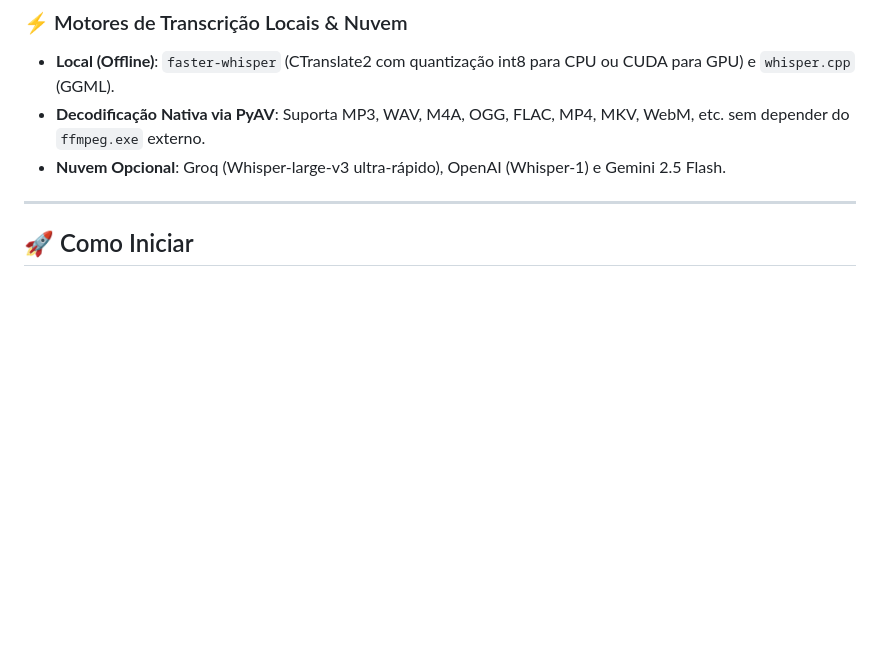
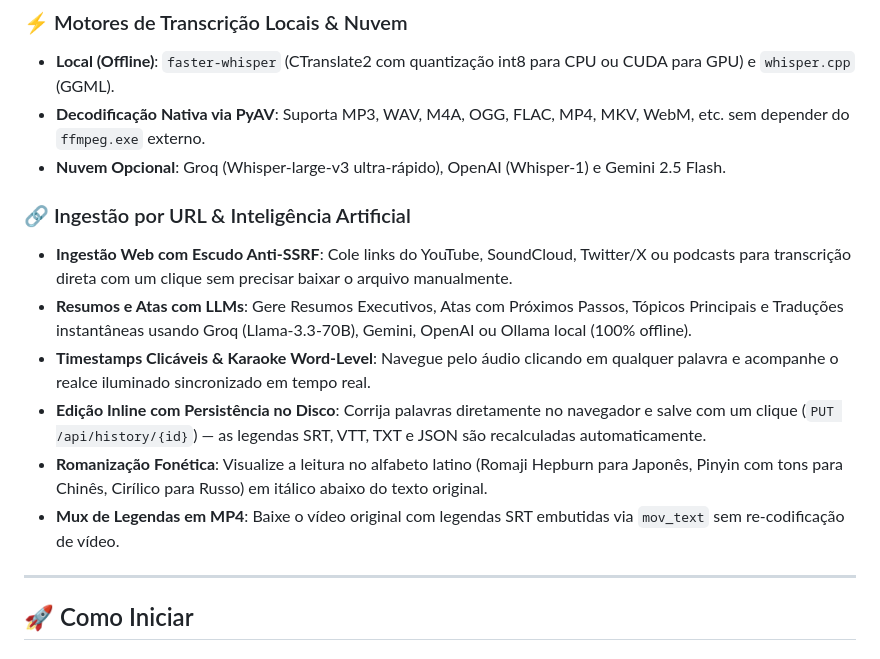
Before and after one commit to realkalashnikov/transcribe, a Markdown page: README.md, the part around the change. Rendered like a GitHub page; blank space fills up the shorter version.

```diff
--- a/README.md
+++ b/README.md
@@ -58,6 +58,14 @@
 - **Local (Offline)**: `faster-whisper` (CTranslate2 com quantização int8 para CPU ou CUDA para GPU) e `whisper.cpp` (GGML).
 - **Decodificação Nativa via PyAV**: Suporta MP3, WAV, M4A, OGG, FLAC, MP4, MKV, WebM, etc. sem depender do `ffmpeg.exe` externo.
 - **Nuvem Opcional**: Groq (Whisper-large-v3 ultra-rápido), OpenAI (Whisper-1) e Gemini 2.5 Flash.
+
+### 🔗 Ingestão por URL & Inteligência Artificial
+- **Ingestão Web com Escudo Anti-SSRF**: Cole links do YouTube, SoundCloud, Twitter/X ou podcasts para transcrição direta com um clique sem precisar baixar o arquivo manualmente.
+- **Resumos e Atas com LLMs**: Gere Resumos Executivos, Atas com Próximos Passos, Tópicos Principais e Traduções instantâneas usando Groq (Llama-3.3-70B), Gemini, OpenAI ou Ollama local (100% offline).
+- **Timestamps Clicáveis & Karaoke Word-Level**: Navegue pelo áudio clicando em qualquer palavra e acompanhe o realce iluminado sincronizado em tempo real.
+- **Edição Inline com Persistência no Disco**: Corrija palavras diretamente no navegador e salve com um clique (`PUT /api/history/{id}`) — as legendas SRT, VTT, TXT e JSON são recalculadas automaticamente.
+- **Romanização Fonética**: Visualize a leitura no alfabeto latino (Romaji Hepburn para Japonês, Pinyin com tons para Chinês, Cirílico para Russo) em itálico abaixo do texto original.
+- **Mux de Legendas em MP4**: Baixe o vídeo original com legendas SRT embutidas via `mov_text` sem re-codificação de vídeo.
 
 ---
 
```
Also changed, not shown: CHANGELOG.md (+27 -0 lines).
